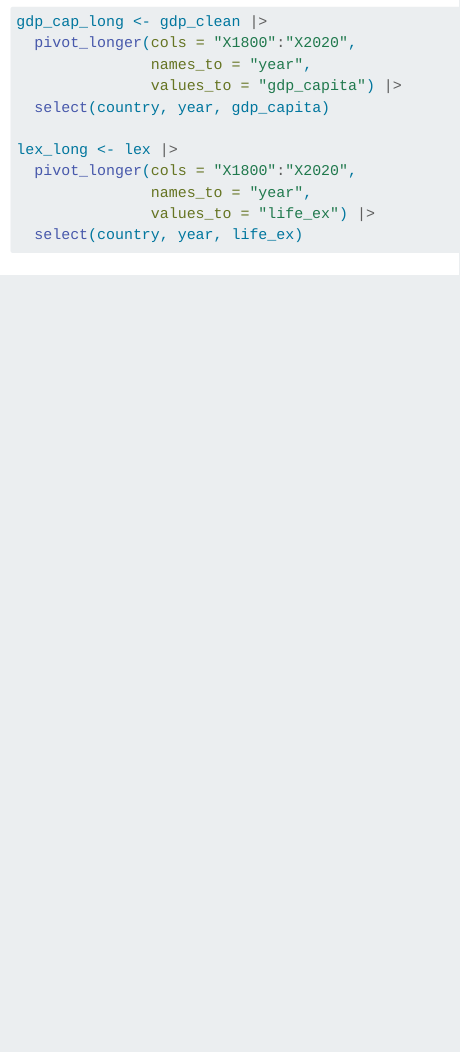
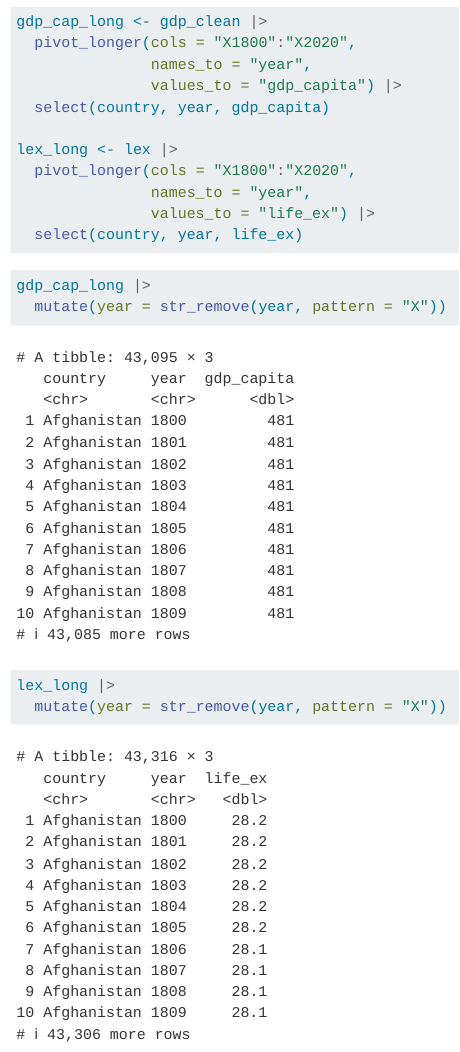
Before and after one commit to nthuang/STAT-331-Final-Project, a Quarto document (final_project.qmd): the page in a window 1100 px wide, from 1150 px down. Rendered offline with R 4.5, knitr and Pandoc in place of Quarto, with nearby package versions; menus at the side of the page are left out.

Commit message:
further cleaned data

````diff
--- a/final_project.qmd
+++ b/final_project.qmd
@@ -57,3 +57,12 @@ lex_long <- lex |>
                values_to = "life_ex") |>
   select(country, year, life_ex)
 ```
+
+```{r}
+gdp_cap_long |>
+  mutate(year = str_remove(year, pattern = "X"))
+
+lex_long |>
+  mutate(year = str_remove(year, pattern = "X"))
+
+```
````
